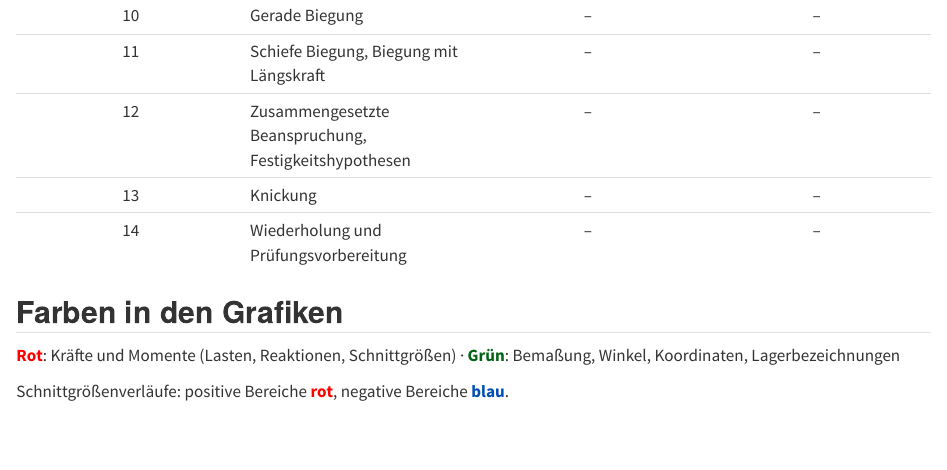
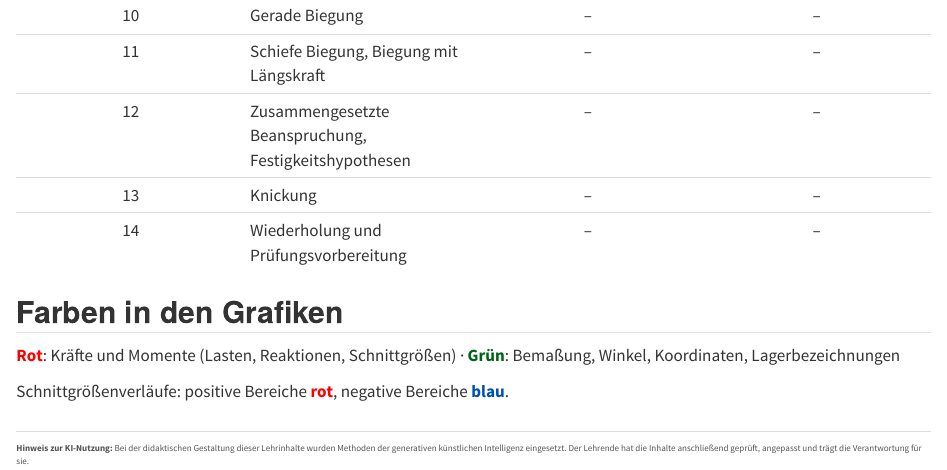
Before and after one commit to prof-schoenfelder-lab/Technische-Mechanik, a Quarto document (index.qmd): the page in a window 1100 px wide, from 880 px down. Rendered offline with R 4.5, knitr and Pandoc in place of Quarto, with nearby package versions.

Commit message:
Hinweis zur KI-Nutzung auf der Startseite, verlinkt in der Fußzeile
Co-Authored-By: Claude Opus 5.5 <noreply@anthropic.com>

```diff
--- a/_quarto.yml
+++ b/_quarto.yml
@@ -49,7 +49,7 @@
     center: |
       <div class="tm-fusszeile">
         <img src="/assets/logos/fakultaet-ing-schwarz.png" alt="Fakultät Ingenieurwissenschaften">
-        <span>Technische Mechanik (M279) · <a href="https://fing.htwk-leipzig.de/fakultaet/professuren/prof-stephan-schoenfelder" target="_blank">Prof. Dr.-Ing. Stephan Schönfelder</a></span>
+        <span>Technische Mechanik (M279) · <a href="https://fing.htwk-leipzig.de/fakultaet/professuren/prof-stephan-schoenfelder" target="_blank">Prof. Dr.-Ing. Stephan Schönfelder</a> · <a href="/index.html#ki-hinweis">Hinweis zur KI-Nutzung</a></span>
       </div>
 
 format:
--- a/assets/tm.css
+++ b/assets/tm.css
@@ -164,3 +164,9 @@
 }
 details.vertiefung[open] > summary { margin-bottom: 0.4rem; }
 details.vertiefung p:last-child { margin-bottom: 0.2rem; }
+
+/* ------------------------------------------------ Hinweis zur KI-Nutzung (Startseite) */
+.ki-hinweis {
+  margin-top: 2.5rem; padding-top: 1rem; border-top: 1px solid var(--tm-rand, #dee2e6);
+  font-size: 0.9rem; color: #555;
+}
--- a/index.qmd
+++ b/index.qmd
@@ -39,3 +39,9 @@
 
 Schnittgrößenverläufe: positive Bereiche <span class="last">**rot**</span>,
 negative Bereiche <span style="color:#0050b4">**blau**</span>.
+
+::: {#ki-hinweis .ki-hinweis}
+**Hinweis zur KI-Nutzung:** Bei der didaktischen Gestaltung dieser Lehrinhalte wurden Methoden der
+generativen künstlichen Intelligenz eingesetzt. Der Lehrende hat die Inhalte anschließend geprüft,
+angepasst und trägt die Verantwortung für sie.
+:::
```
